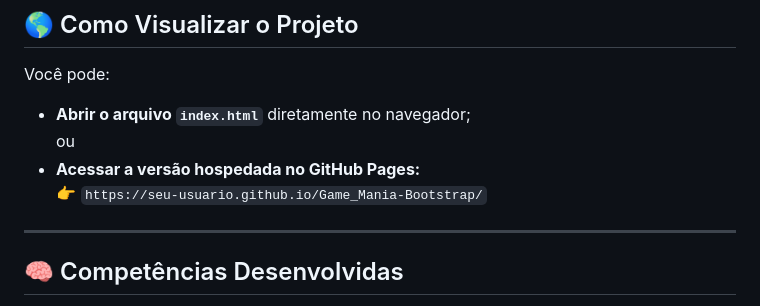
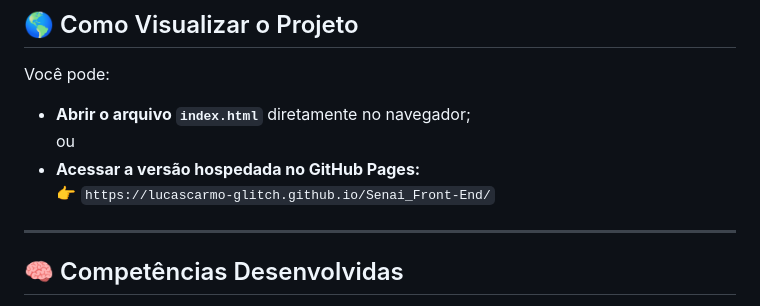
Before and after one commit to lucascarmo-glitch/Senai_Front-End, a Markdown page: README.md, the part around the change. Rendered like a GitHub page.

Commit message:
Update GitHub Pages link in README

```diff
--- a/README.md
+++ b/README.md
@@ -101,7 +101,7 @@ Você pode:
 - **Abrir o arquivo `index.html`** diretamente no navegador;
   ou
 - **Acessar a versão hospedada no GitHub Pages:**
-  👉 `https://seu-usuario.github.io/Game_Mania-Bootstrap/`
+  👉 `https://lucascarmo-glitch.github.io/Senai_Front-End/`
 
 ---
 
```
